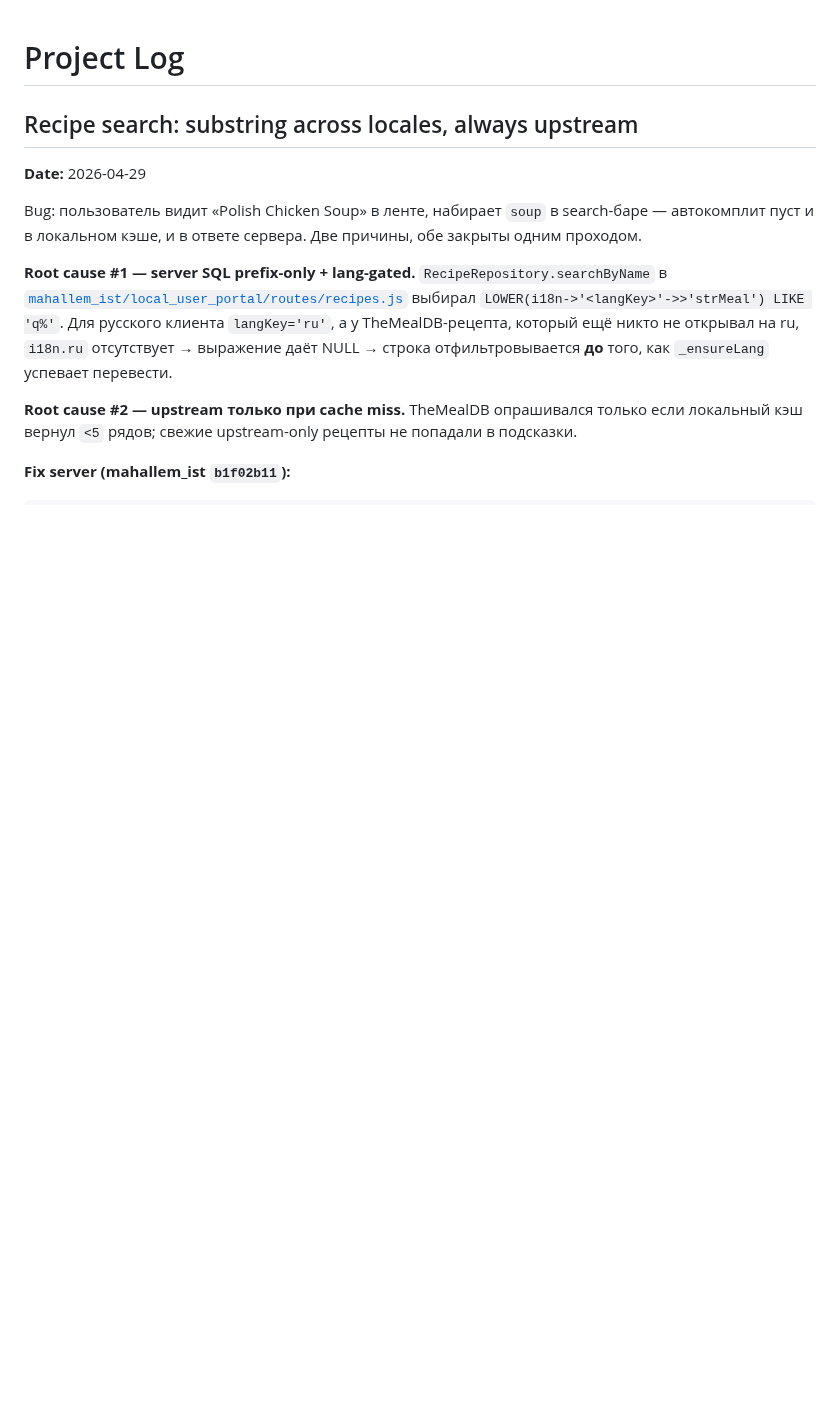
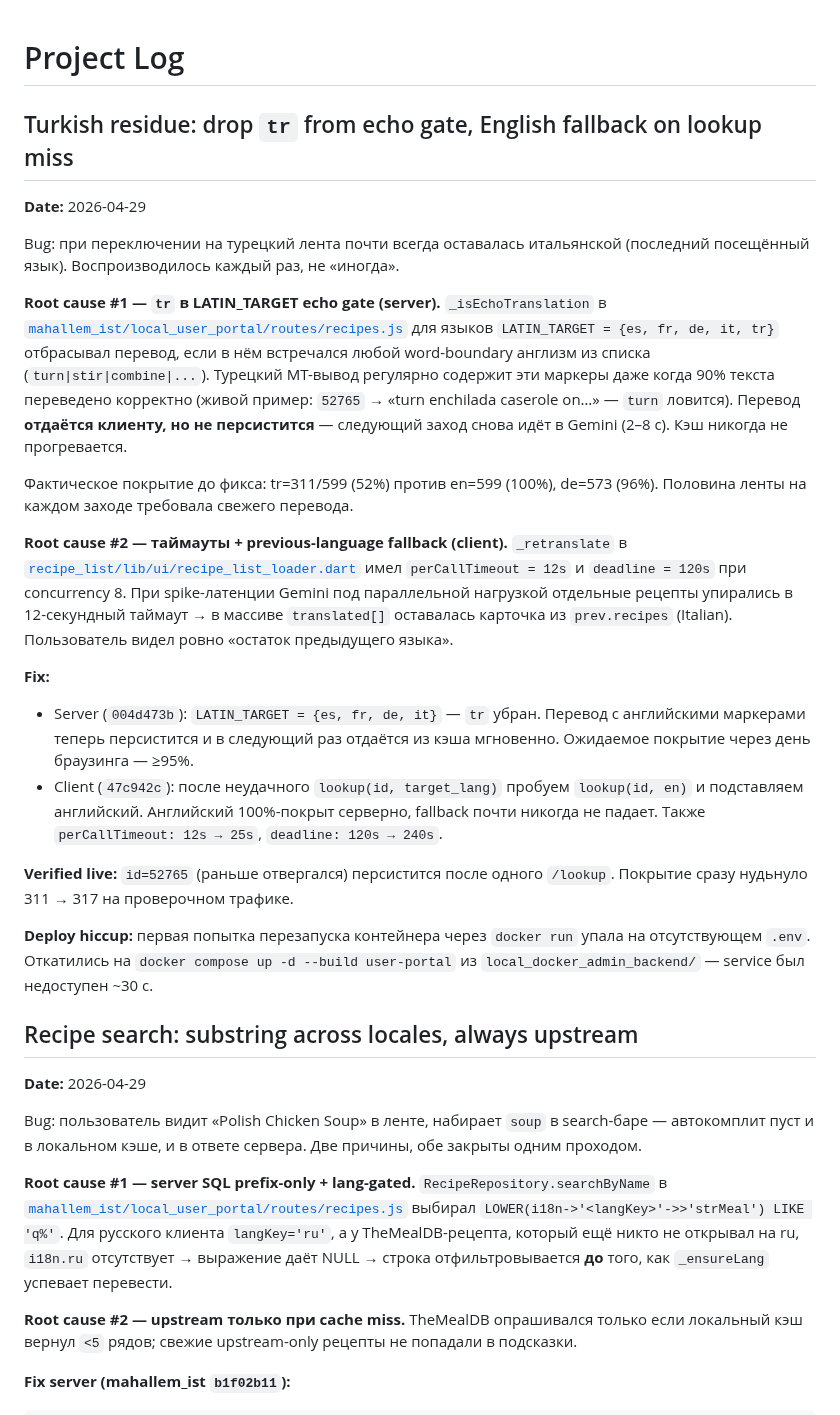
Before and after one commit to novogod/otus_dz_2, a Markdown page: docs/project_log.md, the part around the change. GitHub-like rendering; blank space fills up the shorter version.

Commit message:
project_log: TR residue (echo gate + lookup fallback)

```diff
--- a/docs/project_log.md
+++ b/docs/project_log.md
@@ -1,4 +1,54 @@
 # Project Log
+
+## Turkish residue: drop `tr` from echo gate, English fallback on lookup miss
+
+**Date:** 2026-04-29
+
+Bug: при переключении на турецкий лента почти всегда оставалась
+итальянской (последний посещённый язык). Воспроизводилось каждый
+раз, не «иногда».
+
+**Root cause #1 — `tr` в LATIN_TARGET echo gate (server).**
+`_isEchoTranslation` в
+[`mahallem_ist/local_user_portal/routes/recipes.js`](https://github.com/novogod/mahallem_ist/commit/004d473b)
+для языков `LATIN_TARGET = {es, fr, de, it, tr}` отбрасывал перевод,
+если в нём встречался любой word-boundary англизм из списка
+(`turn|stir|combine|...`). Турецкий MT-вывод регулярно содержит эти
+маркеры даже когда 90% текста переведено корректно (живой пример:
+`52765` → «turn enchilada caserole on…» — `turn` ловится).
+Перевод **отдаётся клиенту, но не персистится** — следующий заход
+снова идёт в Gemini (2–8 c). Кэш никогда не прогревается.
+
+Фактическое покрытие до фикса: tr=311/599 (52%) против en=599 (100%),
+de=573 (96%). Половина ленты на каждом заходе требовала свежего
+перевода.
+
+**Root cause #2 — таймауты + previous-language fallback (client).**
+`_retranslate` в [`recipe_list/lib/ui/recipe_list_loader.dart`](https://github.com/AndreyProkhorov/otus_dz/commit/47c942c)
+имел `perCallTimeout = 12s` и `deadline = 120s` при concurrency 8.
+При spike-латенции Gemini под параллельной нагрузкой отдельные
+рецепты упирались в 12-секундный таймаут → в массиве `translated[]`
+оставалась карточка из `prev.recipes` (Italian). Пользователь видел
+ровно «остаток предыдущего языка».
+
+**Fix:**
+- Server (`004d473b`): `LATIN_TARGET = {es, fr, de, it}` — `tr`
+  убран. Перевод с английскими маркерами теперь персистится и в
+  следующий раз отдаётся из кэша мгновенно. Ожидаемое покрытие
+  через день браузинга — ≥95%.
+- Client (`47c942c`): после неудачного `lookup(id, target_lang)`
+  пробуем `lookup(id, en)` и подставляем английский. Английский
+  100%-покрыт серверно, fallback почти никогда не падает.
+  Также `perCallTimeout: 12s → 25s`, `deadline: 120s → 240s`.
+
+**Verified live:** `id=52765` (раньше отвергался) персистится после
+одного `/lookup`. Покрытие сразу нудьнуло 311 → 317 на проверочном
+трафике.
+
+**Deploy hiccup:** первая попытка перезапуска контейнера через `docker
+run` упала на отсутствующем `.env`. Откатились на `docker compose up
+-d --build user-portal` из `local_docker_admin_backend/` — service
+был недоступен ~30 c.
 
 ## Recipe search: substring across locales, always upstream
 
```
